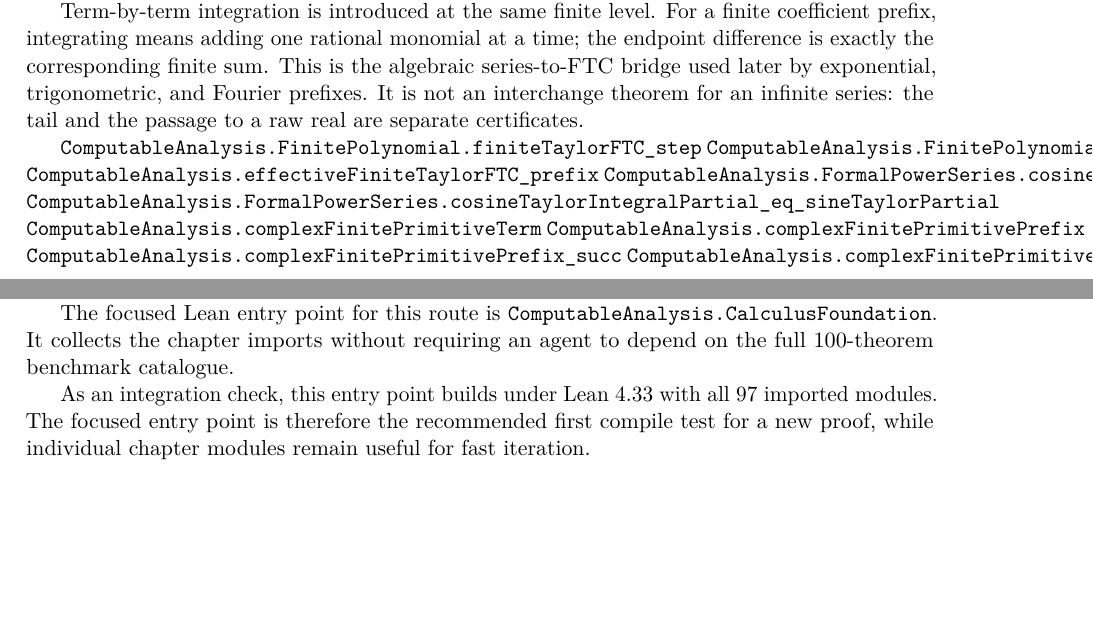
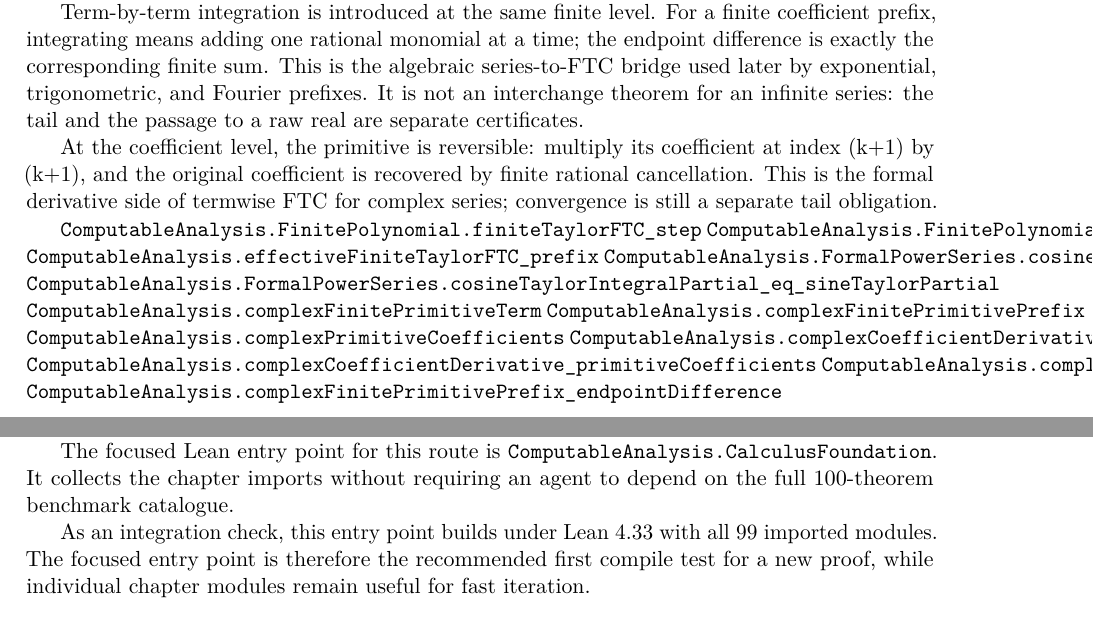
Before and after one commit to liuyao12/computable-analysis, a LaTeX thesis (blueprint/src/web.tex, which reads blueprint/src/04-infinite-series.tex, blueprint/src/08-roadmap.tex): two parts of pages 81 and 111 of 116, joined at a grey line, cut so that both start at the same text, the shorter picture padded with empty space. Compiled offline with pdfLaTeX.

Commit message:
Expose complex coefficient primitive derivative

```diff
--- a/blueprint/src/04-infinite-series.tex
+++ b/blueprint/src/04-infinite-series.tex
@@ -40,6 +40,12 @@ trigonometric, and Fourier prefixes.  It is not an interchange theorem for an
 infinite series: the tail and the passage to a raw real are separate
 certificates.
 
+At the coefficient level, the primitive is reversible: multiply its
+coefficient at index (k+1) by (k+1), and the original coefficient is
+recovered by finite rational cancellation.  This is the formal derivative
+side of termwise FTC for complex series; convergence is still a separate
+tail obligation.
+
 \lean{ComputableAnalysis.FinitePolynomial.finiteTaylorFTC_step}
 \lean{ComputableAnalysis.FinitePolynomial.finiteTaylorFTC_prefix}
 \lean{ComputableAnalysis.effectiveFiniteTaylorFTC_prefix}
@@ -47,6 +53,9 @@ certificates.
 \lean{ComputableAnalysis.FormalPowerSeries.cosineTaylorIntegralPartial_eq_sineTaylorPartial}
 \lean{ComputableAnalysis.complexFinitePrimitiveTerm}
 \lean{ComputableAnalysis.complexFinitePrimitivePrefix}
+\lean{ComputableAnalysis.complexPrimitiveCoefficients}
+\lean{ComputableAnalysis.complexCoefficientDerivative}
+\lean{ComputableAnalysis.complexCoefficientDerivative_primitiveCoefficients}
 \lean{ComputableAnalysis.complexFinitePrimitivePrefix_succ}
 \lean{ComputableAnalysis.complexFinitePrimitivePrefix_endpointDifference}
 \leanok
--- a/blueprint/src/08-roadmap.tex
+++ b/blueprint/src/08-roadmap.tex
@@ -8,7 +8,7 @@ The focused Lean entry point for this route is
 imports without requiring an agent to depend on the full 100-theorem
 benchmark catalogue.
 
-As an integration check, this entry point builds under Lean 4.33 with all 97
+As an integration check, this entry point builds under Lean 4.33 with all 99
 imported modules. The focused entry point is therefore the recommended first
 compile test for a new proof, while individual chapter modules remain useful
 for fast iteration.
```
Also changed, not shown: 2 other files.
